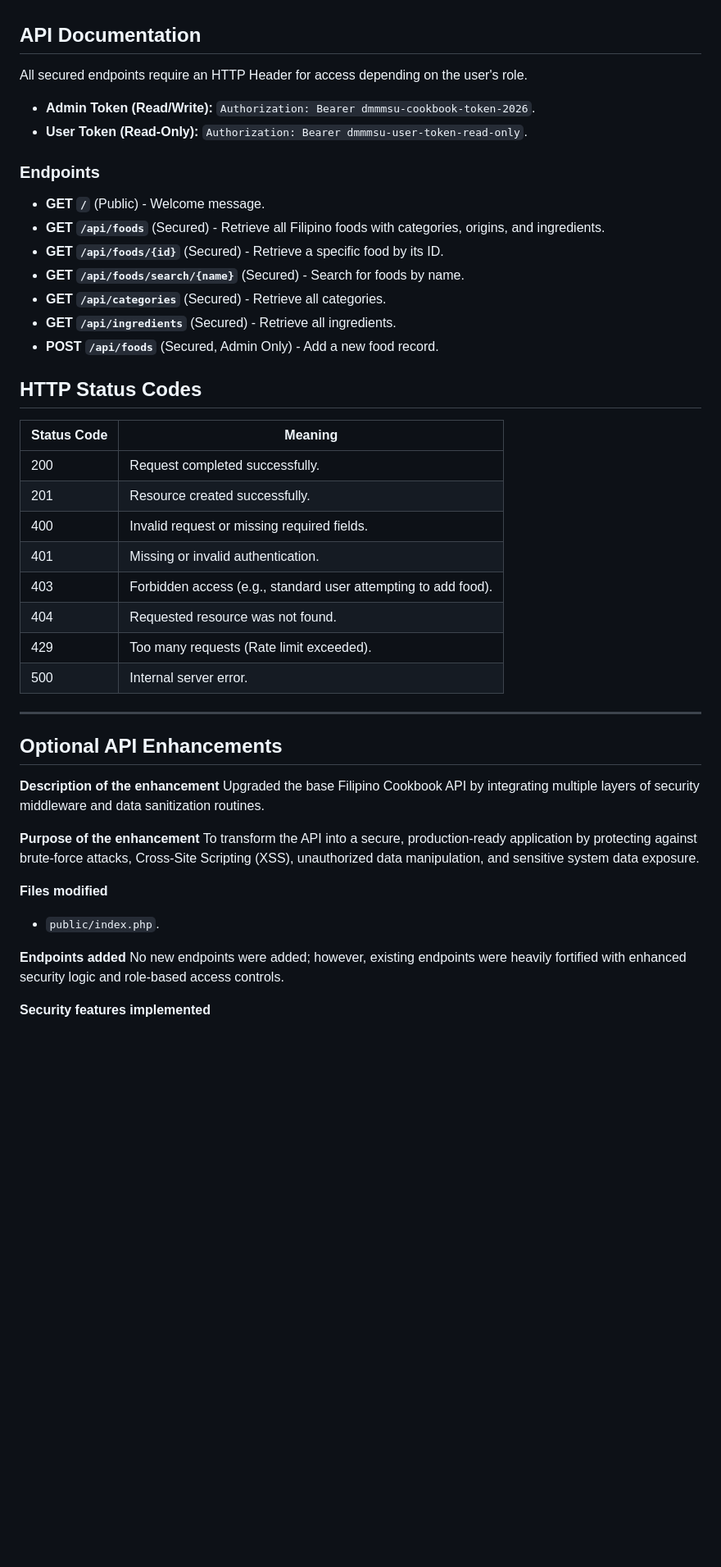
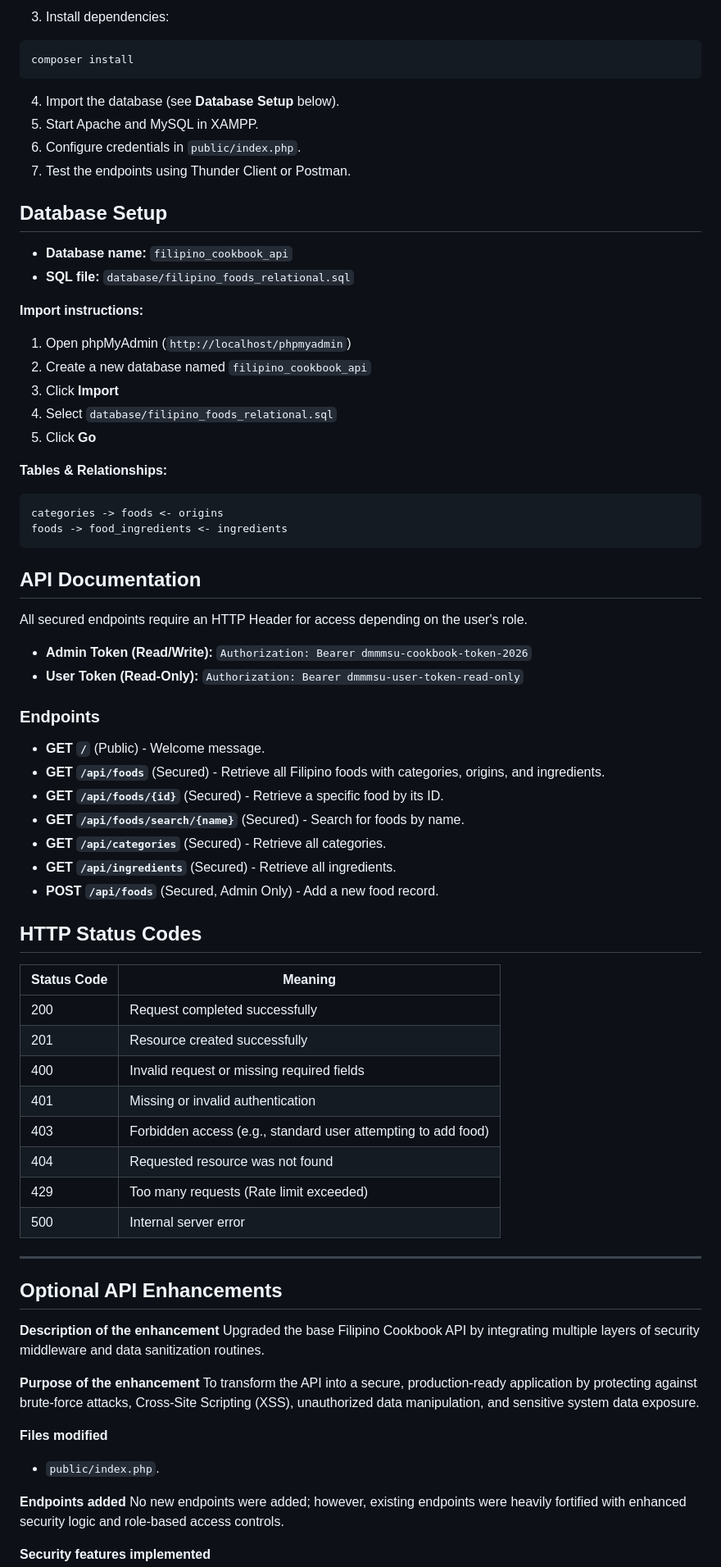
Before and after one commit to vhinsonj/filipino-cookbook-api-fontanos, a Markdown page: README.md, the part around one of its changes. Shown at 82% size. Rendered like a GitHub page; blank space fills up the shorter version.

````diff
--- a/README.md
+++ b/README.md
@@ -33,29 +60,57 @@ The Filipino Cookbook API is a secured REST API that provides structured informa
+3. Install dependencies:
+
+```
+composer install
+```
+
+4. Import the database (see **Database Setup** below).
+5. Start Apache and MySQL in XAMPP.
+6. Configure credentials in `public/index.php`.
+7. Test the endpoints using Thunder Client or Postman.
+
+## Database Setup
+- **Database name:** `filipino_cookbook_api`
+- **SQL file:** `database/filipino_foods_relational.sql`
+
+**Import instructions:**
+1. Open phpMyAdmin (`http://localhost/phpmyadmin`)
+2. Create a new database named `filipino_cookbook_api`
+3. Click **Import**
+4. Select `database/filipino_foods_relational.sql`
+5. Click **Go**
+
+**Tables & Relationships:**
+```
+categories -> foods <- origins
+foods -> food_ingredients <- ingredients
+```
 
 ## API Documentation
 All secured endpoints require an HTTP Header for access depending on the user's role.
-* **Admin Token (Read/Write):** `Authorization: Bearer dmmmsu-cookbook-token-2026`.
-* **User Token (Read-Only):** `Authorization: Bearer dmmmsu-user-token-read-only`.
+
+- **Admin Token (Read/Write):** `Authorization: Bearer dmmmsu-cookbook-token-2026`
+- **User Token (Read-Only):** `Authorization: Bearer dmmmsu-user-token-read-only`
 
 ### Endpoints
-* **GET `/`** (Public) - Welcome message.
-* **GET `/api/foods`** (Secured) - Retrieve all Filipino foods with categories, origins, and ingredients.
-* **GET `/api/foods/{id}`** (Secured) - Retrieve a specific food by its ID.
-* **GET `/api/foods/search/{name}`** (Secured) - Search for foods by name.
-* **GET `/api/categories`** (Secured) - Retrieve all categories.
-* **GET `/api/ingredients`** (Secured) - Retrieve all ingredients.
-* **POST `/api/foods`** (Secured, Admin Only) - Add a new food record.
+- **GET `/`** (Public) - Welcome message.
+- **GET `/api/foods`** (Secured) - Retrieve all Filipino foods with categories, origins, and ingredients.
+- **GET `/api/foods/{id}`** (Secured) - Retrieve a specific food by its ID.
+- **GET `/api/foods/search/{name}`** (Secured) - Search for foods by name.
+- **GET `/api/categories`** (Secured) - Retrieve all categories.
+- **GET `/api/ingredients`** (Secured) - Retrieve all ingredients.
+- **POST `/api/foods`** (Secured, Admin Only) - Add a new food record.
 
 ## HTTP Status Codes
 | Status Code | Meaning |
 |---|---|
-| 200 | Request completed successfully. |
-| 201 | Resource created successfully. |
-| 400 | Invalid request or missing required fields. |
-| 401 | Missing or invalid authentication. |
-| 403 | Forbidden access (e.g., standard user attempting to add food). |
-| 404 | Requested resource was not found. |
-| 429 | Too many requests (Rate limit exceeded). |
-| 500 | Internal server error. |
+| 200 | Request completed successfully |
+| 201 | Resource created successfully |
+| 400 | Invalid request or missing required fields |
+| 401 | Missing or invalid authentication |
+| 403 | Forbidden access (e.g., standard user attempting to add food) |
+| 404 | Requested resource was not found |
+| 429 | Too many requests (Rate limit exceeded) |
+| 500 | Internal server error |
 
 ---
 
@@ -68,7 +123,7 @@ Upgraded the base Filipino Cookbook API by integrating multiple layers of securi
 To transform the API into a secure, production-ready application by protecting against brute-force attacks, Cross-Site Scripting (XSS), unauthorized data manipulation, and sensitive system data exposure.
 
 **Files modified**
-* `public/index.php`.
+- `public/index.php`.
 
 **Endpoints added**
 No new endpoints were added; however, existing endpoints were heavily fortified with enhanced security logic and role-based access controls.
````
Also changed, not shown: other parts of README.md (+58 -31 lines).
